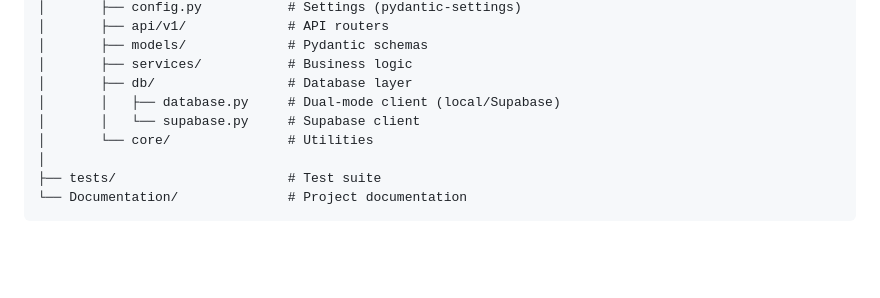
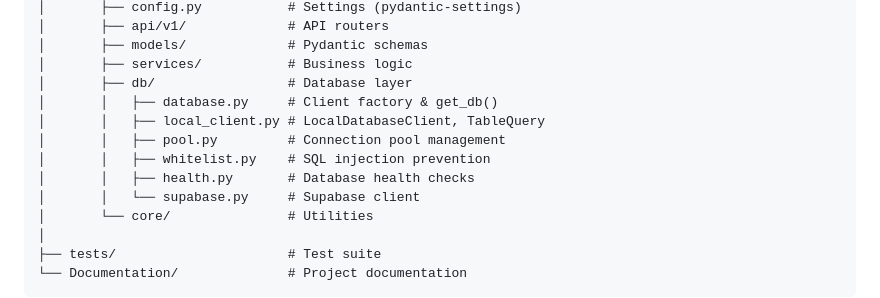
Before and after one commit to Ticlla/Backend-ComercialComarapa, a Markdown page: README.md, the part around the change. Drawn GitHub-style; blank space fills up the shorter version.

```diff
--- a/README.md
+++ b/README.md
@@ -64,7 +64,11 @@ Backend-ComercialComarapa/
 │       ├── models/             # Pydantic schemas
 │       ├── services/           # Business logic
 │       ├── db/                 # Database layer
-│       │   ├── database.py     # Dual-mode client (local/Supabase)
+│       │   ├── database.py     # Client factory & get_db()
+│       │   ├── local_client.py # LocalDatabaseClient, TableQuery
+│       │   ├── pool.py         # Connection pool management
+│       │   ├── whitelist.py    # SQL injection prevention
+│       │   ├── health.py       # Database health checks
 │       │   └── supabase.py     # Supabase client
 │       └── core/               # Utilities
 │
```
Also changed, not shown: Documentation/project-init/ARCHITECTURE.md (+23 -2 lines).
